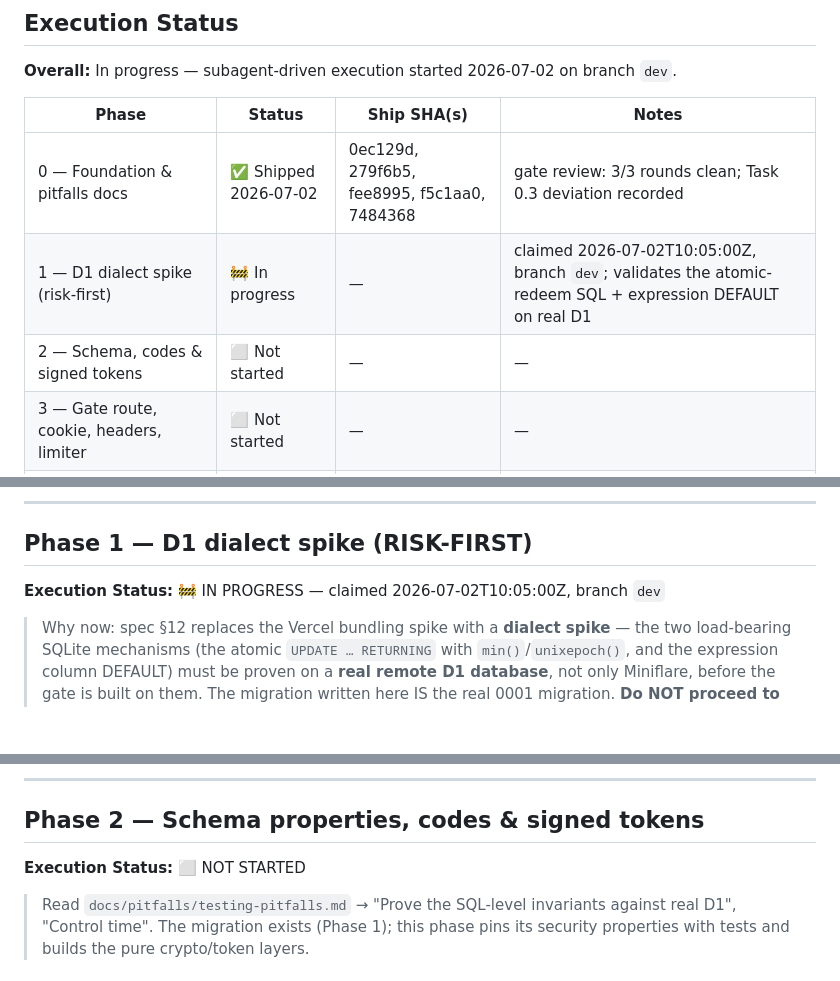
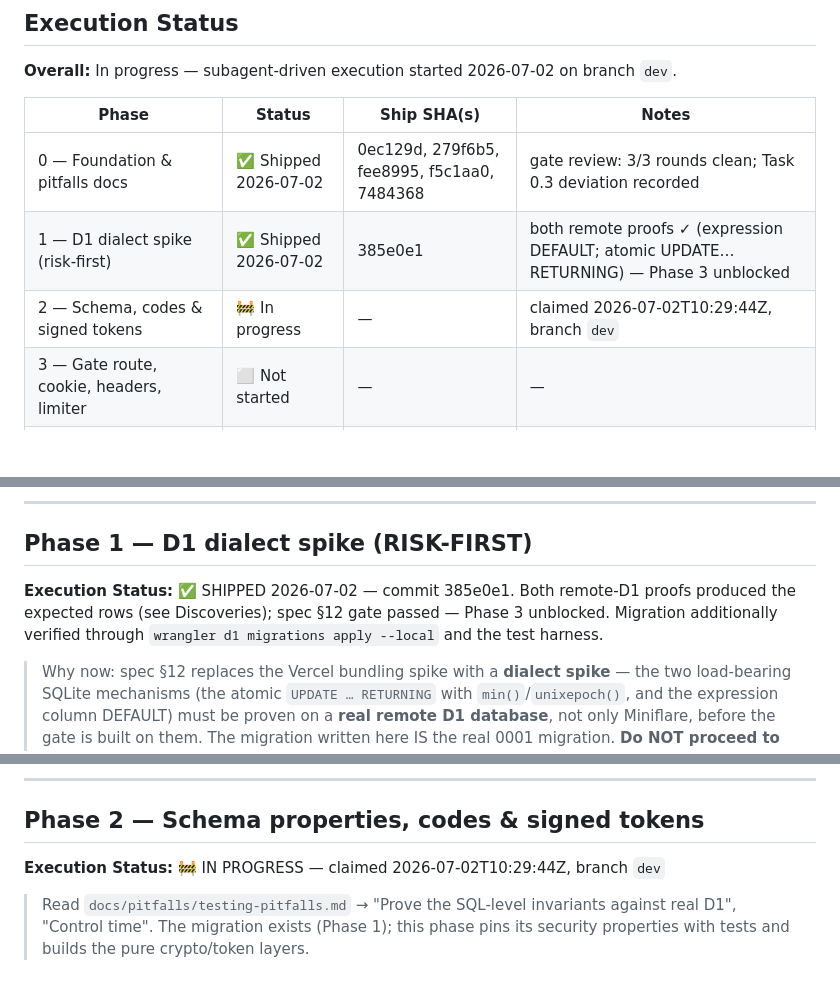
Before and after one commit to scarson/artifact-share, a Markdown page: docs/plans/2026-07-02-gated-asset-sharing-site-cloudflare-plan.md, 3 parts joined by grey strips. GitHub-like rendering; blank space fills up the shorter version.

Commit message:
docs(plan): Phase 1 shipped (spike gate passed); claim Phase 2
Co-Authored-By: Claude Fable 5 <noreply@anthropic.com>

```diff
--- a/docs/plans/2026-07-02-gated-asset-sharing-site-cloudflare-plan.md
+++ b/docs/plans/2026-07-02-gated-asset-sharing-site-cloudflare-plan.md
@@ -66,8 +66,8 @@ notes and commit messages.
 | Phase | Status | Ship SHA(s) | Notes |
 |---|---|---|---|
 | 0 — Foundation & pitfalls docs | ✅ Shipped 2026-07-02 | 0ec129d, 279f6b5, fee8995, f5c1aa0, 7484368 | gate review: 3/3 rounds clean; Task 0.3 deviation recorded |
-| 1 — D1 dialect spike (risk-first) | 🚧 In progress | — | claimed 2026-07-02T10:05:00Z, branch `dev`; validates the atomic-redeem SQL + expression DEFAULT on real D1 |
-| 2 — Schema, codes & signed tokens | ⬜ Not started | — | — |
+| 1 — D1 dialect spike (risk-first) | ✅ Shipped 2026-07-02 | 385e0e1 | both remote proofs ✓ (expression DEFAULT; atomic UPDATE…RETURNING) — Phase 3 unblocked |
+| 2 — Schema, codes & signed tokens | 🚧 In progress | — | claimed 2026-07-02T10:29:44Z, branch `dev` |
 | 3 — Gate route, cookie, headers, limiter | ⬜ Not started | — | — |
 | 4 — Admin auth (WASM argon2id + TOTP) | ⬜ Not started | — | — |
 | 5 — Admin panel UI | ⬜ Not started | — | — |
@@ -676,7 +676,7 @@ git commit -m "chore: workerd vitest harness (pool-workers, local D1 migrations,
 
 ## Phase 1 — D1 dialect spike (RISK-FIRST)
 
-**Execution Status:** 🚧 IN PROGRESS — claimed 2026-07-02T10:05:00Z, branch `dev`
+**Execution Status:** ✅ SHIPPED 2026-07-02 — commit 385e0e1. Both remote-D1 proofs produced the expected rows (see Discoveries); spec §12 gate passed — Phase 3 unblocked. Migration additionally verified through `wrangler d1 migrations apply --local` and the test harness.
 
 > Why now: spec §12 replaces the Vercel bundling spike with a **dialect spike** — the two load-bearing
 > SQLite mechanisms (the atomic `UPDATE … RETURNING` with `min()`/`unixepoch()`, and the expression
@@ -795,7 +795,7 @@ git commit -m "feat: D1 schema migration 0001 (codes/totp_used_steps/rate_limits
 
 ## Phase 2 — Schema properties, codes & signed tokens
 
-**Execution Status:** ⬜ NOT STARTED
+**Execution Status:** 🚧 IN PROGRESS — claimed 2026-07-02T10:29:44Z, branch `dev`
 
 > Read `docs/pitfalls/testing-pitfalls.md` → "Prove the SQL-level invariants against real D1",
 > "Control time". The migration exists (Phase 1); this phase pins its security properties with tests
```
